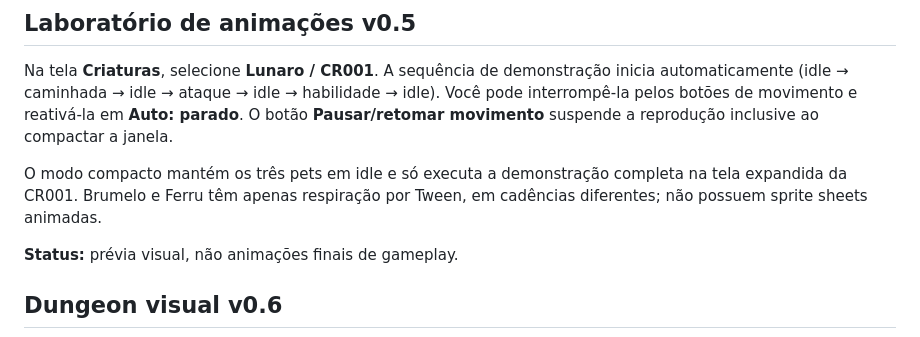
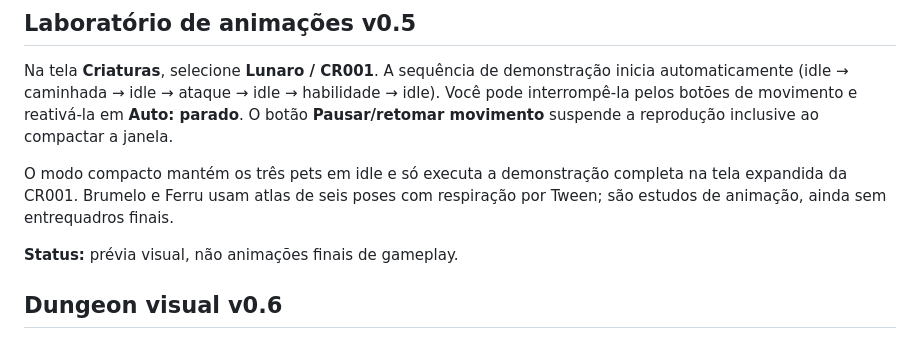
Before and after one commit to Georlan/Rpgidle, a Markdown page: game/README.md, the part around the change. GitHub-like rendering.

```diff
--- a/game/README.md
+++ b/game/README.md
@@ -31,7 +31,7 @@ Na tela **2 · Criaturas**, selecione a CR001 (Lunaro) e experimente os botões
 
 Na tela **Criaturas**, selecione **Lunaro / CR001**. A sequência de demonstração inicia automaticamente (idle → caminhada → idle → ataque → idle → habilidade → idle). Você pode interrompê-la pelos botões de movimento e reativá-la em **Auto: parado**. O botão **Pausar/retomar movimento** suspende a reprodução inclusive ao compactar a janela.
 
-O modo compacto mantém os três pets em idle e só executa a demonstração completa na tela expandida da CR001. Brumelo e Ferru têm apenas respiração por Tween, em cadências diferentes; não possuem sprite sheets animadas.
+O modo compacto mantém os três pets em idle e só executa a demonstração completa na tela expandida da CR001. Brumelo e Ferru usam atlas de seis poses com respiração por Tween; são estudos de animação, ainda sem entrequadros finais.
 
 **Status:** prévia visual, não animações finais de gameplay.
 
```
Also changed, not shown: docs/CREATURE_ART_BIBLE.md (added, +33 -0 lines).
